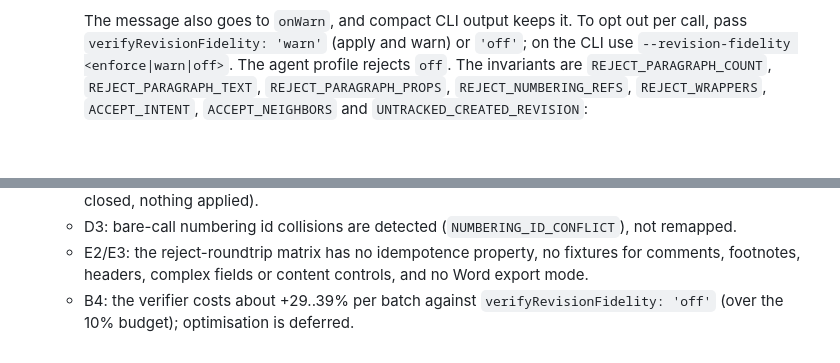
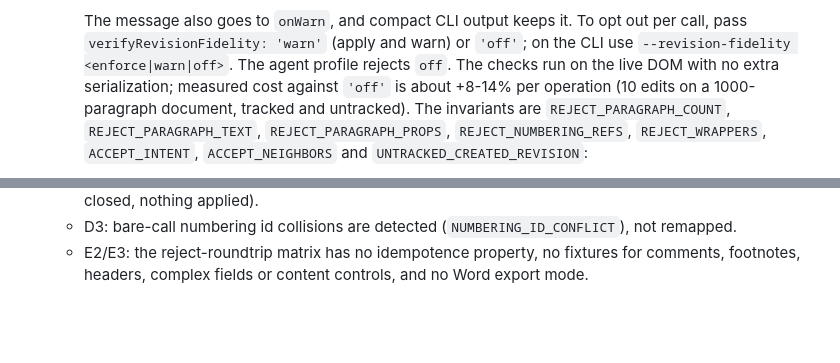
Before and after one commit to AnsonLai/docx-redline-js, a Markdown page: docs/releases/0.9.0.md, 2 parts joined by grey strips. Drawn GitHub-style; blank space fills up the shorter version.

```diff
--- a/docs/releases/0.9.0.md
+++ b/docs/releases/0.9.0.md
@@ -37,7 +37,9 @@ operations succeeding even when their Reject All was wrong: such operations are
 
     The message also goes to `onWarn`, and compact CLI output keeps it. To opt out per call, pass
     `verifyRevisionFidelity: 'warn'` (apply and warn) or `'off'`; on the CLI use `--revision-fidelity
-    <enforce|warn|off>`. The agent profile rejects `off`. The invariants are `REJECT_PARAGRAPH_COUNT`,
+    <enforce|warn|off>`. The agent profile rejects `off`. The checks run on the live DOM with no extra serialization;
+    measured cost against `'off'` is about +8-14% per operation (10 edits on a 1000-paragraph document, tracked and
+    untracked). The invariants are `REJECT_PARAGRAPH_COUNT`,
     `REJECT_PARAGRAPH_TEXT`, `REJECT_PARAGRAPH_PROPS`, `REJECT_NUMBERING_REFS`, `REJECT_WRAPPERS`, `ACCEPT_INTENT`,
     `ACCEPT_NEIGHBORS` and `UNTRACKED_CREATED_REVISION`:
     - `ACCEPT_NEIGHBORS`: a single-target untracked operation (`generateRedlines: false`) must leave every paragraph
@@ -239,5 +241,3 @@ Reported by the Word add-in (R2-R5) and found by the pre-0.9.0 audit:
   - D3: bare-call numbering id collisions are detected (`NUMBERING_ID_CONFLICT`), not remapped.
   - E2/E3: the reject-roundtrip matrix has no idempotence property, no fixtures for comments, footnotes, headers, complex
     fields or content controls, and no Word export mode.
-  - B4: the verifier costs about +29..39% per batch against `verifyRevisionFidelity: 'off'` (over the 10% budget);
-    optimisation is deferred.
```
Also changed, not shown: docs/plans/2026-10-11-pre-0.9.0-open-issues.md (+1 -1 lines).
